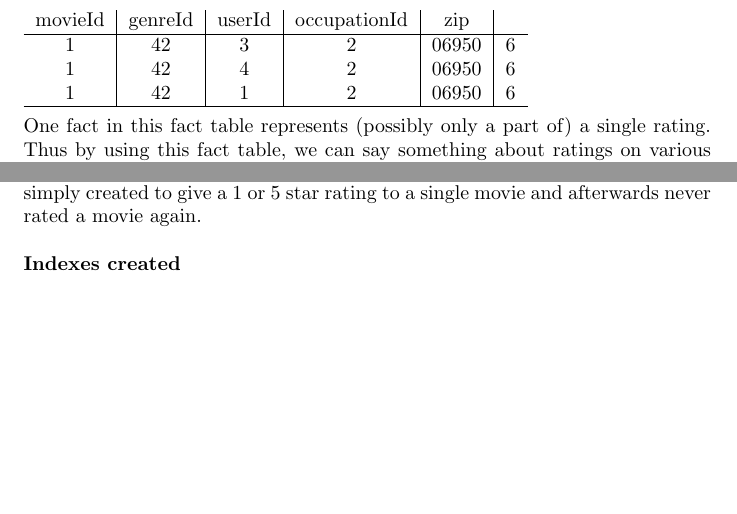
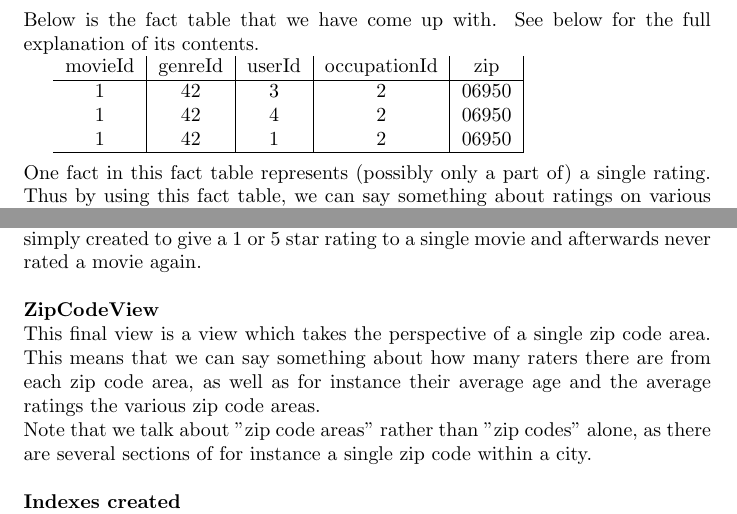
Before and after one commit to Kirluu/BIDD-Gruppe, a LaTeX problem sheet (Assignments/Assignment 4/Assignment 4.tex, which reads Assignments/Assignment 4/latex/OLAPmodeldescription.tex, Assignments/Assignment 4/latex/preaggregationandindexdescription.tex): two parts of pages 6 and 8 of 8, joined at a grey line, cut at the place of the change, the shorter picture padded with empty space. Compiled offline with pdfLaTeX.

Commit message:
Updated OLAP model desc & added zipcode aggr. desc

```diff
--- a/Assignments/Assignment 4/latex/OLAPmodeldescription.tex
+++ b/Assignments/Assignment 4/latex/OLAPmodeldescription.tex
@@ -1,11 +1,12 @@
 \section*{Description}
+Below is the fact table that we have come up with. See below for the full explanation of its contents.
 
 \begin{tabular}{ c | c | c | c | c | c }
   movieId & genreId & userId & occupationId & zip \\
   \hline
-  1 & 42 & 3 & 2 & 06950 & 6 \\
-  1 & 42 & 4 & 2 & 06950 & 6 \\
-  1 & 42 & 1 & 2 & 06950 & 6 \\
+  1 & 42 & 3 & 2 & 06950 \\
+  1 & 42 & 4 & 2 & 06950 \\
+  1 & 42 & 1 & 2 & 06950 \\
   \hline
 \end{tabular} \\
 
--- a/Assignments/Assignment 4/latex/preaggregationandindexdescription.tex
+++ b/Assignments/Assignment 4/latex/preaggregationandindexdescription.tex
@@ -6,5 +6,9 @@ One of our views of the data retrievable from the fact table construction is a v
 \noindent\textbf{UserView} \\
 This other view takes a look at ratings from each user's perspective, meaning we can sort this pre-aggregation table to find out for instance which user has casted the most votes on movies of the genre "action". Additionally we can find out which user is the most active overall, or perhaps find out about some interesting users, in the sense that there may for instance some users that were simply created to give a 1 or 5 star rating to a single movie and afterwards never rated a movie again. \\
 
+\noindent\textbf{ZipCodeView} \\
+This final view is a view which takes the perspective of a single zip code area. This means that we can say something about how many raters there are from each zip code area, as well as for instance their average age and the average ratings the various zip code areas. \\
+Note that we talk about "zip code areas" rather than "zip codes" alone, as there are several sections of for instance a single zip code within a city. \\
+
 \noindent\textbf{Indexes created} \\
 As the assignment simply states to create indexes onto the pre-aggregation tables that we have created, there is nothing much to describe, aside from the fact that we of course have added indexes onto all values in all of our pre-aggregation tables for ease of access of this aggregated data, thus making it aggregated data-retrieval faster in all cases, no matter what the requester may be interested in finding out about the data.
```
